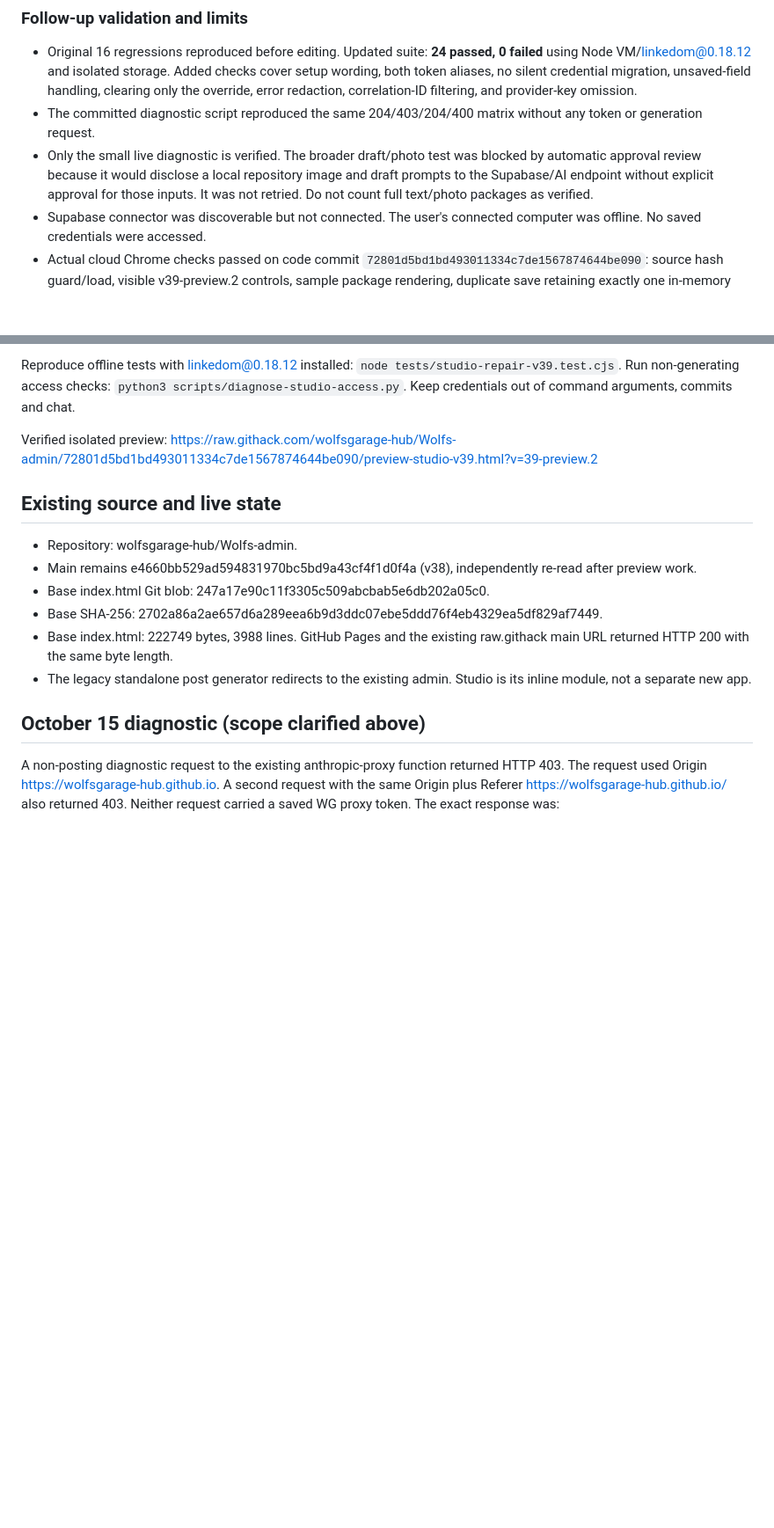
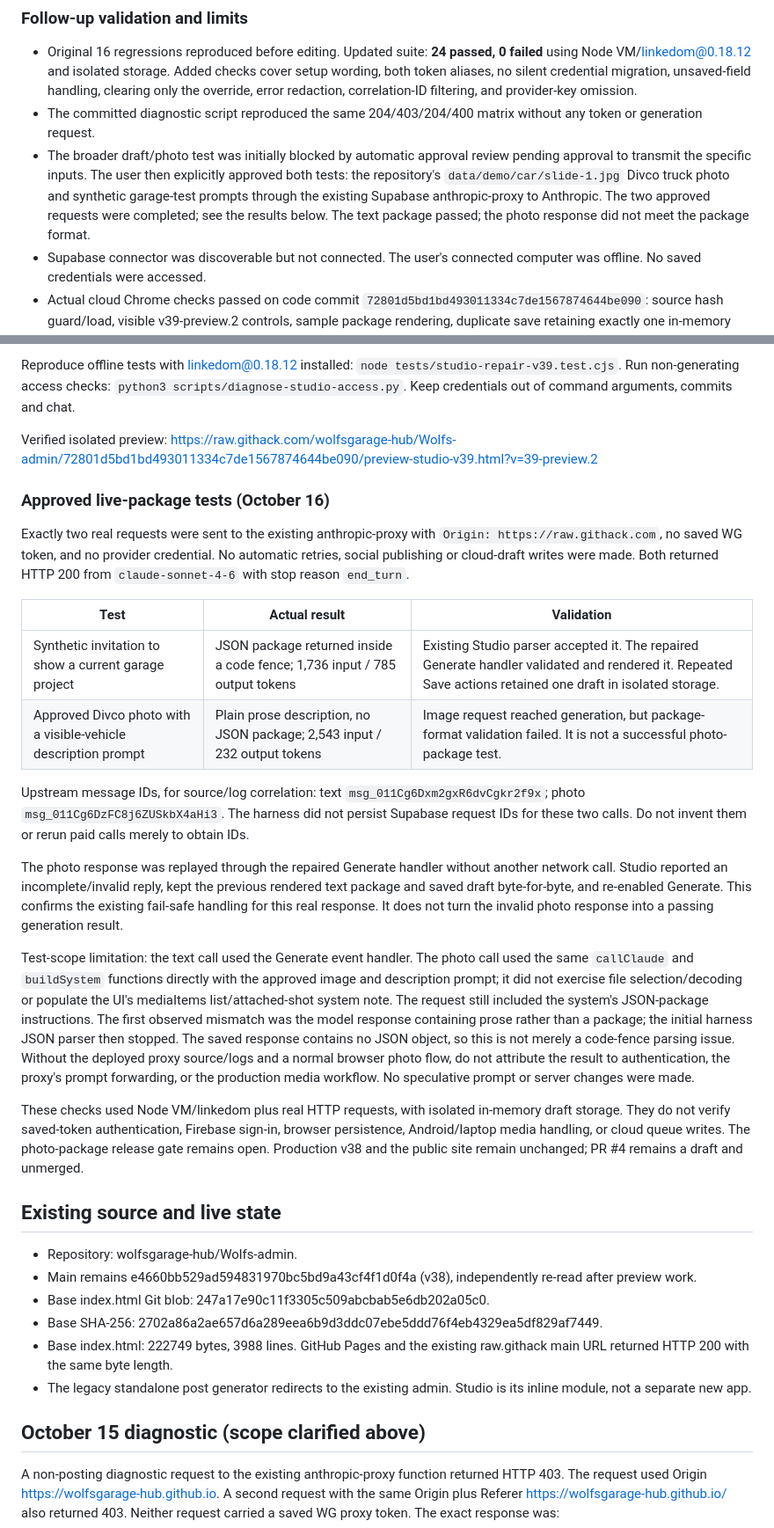
Before and after one commit to wolfsgarage-hub/Wolfs-admin, a Markdown page: docs/studio-repair-v39-audit.md, 2 parts joined by grey strips. Shown at 88% size. Drawn GitHub-style; blank space fills up the shorter version.

Commit message:
docs: record approved live text and photo test results

```diff
--- a/docs/studio-repair-v39-audit.md
+++ b/docs/studio-repair-v39-audit.md
@@ -40,7 +40,7 @@ Correlation IDs for the initial comparison (no credential values recorded):
 
 - Original 16 regressions reproduced before editing. Updated suite: **24 passed, 0 failed** using Node VM/linkedom@0.18.12 and isolated storage. Added checks cover setup wording, both token aliases, no silent credential migration, unsaved-field handling, clearing only the override, error redaction, correlation-ID filtering, and provider-key omission.
 - The committed diagnostic script reproduced the same 204/403/204/400 matrix without any token or generation request.
-- Only the small live diagnostic is verified. The broader draft/photo test was blocked by automatic approval review because it would disclose a local repository image and draft prompts to the Supabase/AI endpoint without explicit approval for those inputs. It was not retried. Do not count full text/photo packages as verified.
+- The broader draft/photo test was initially blocked by automatic approval review pending approval to transmit the specific inputs. The user then explicitly approved both tests: the repository's `data/demo/car/slide-1.jpg` Divco truck photo and synthetic garage-test prompts through the existing Supabase anthropic-proxy to Anthropic. The two approved requests were completed; see the results below. The text package passed; the photo response did not meet the package format.
 - Supabase connector was discoverable but not connected. The user's connected computer was offline. No saved credentials were accessed.
 - Actual cloud Chrome checks passed on code commit `72801d5bd1bd493011334c7de1567874644be090`: source hash guard/load, visible v39-preview.2 controls, sample package rendering, duplicate save retaining exactly one in-memory draft, clipboard containing the caption plus two newlines plus tags, simulated 403 retaining prior package and draft while re-enabling Generate, sample test explicitly reporting "Live generation was not tested", and reload clearing preview-only drafts. The desktop viewport was visually inspected. These checks do not represent the user's laptop or Android device.
 - Laptop Chrome, Android Chrome, authenticated sessions, real persisted browser drafts, media decoding and the current cloud queue contract remain release gates.
@@ -49,6 +49,23 @@ Correlation IDs for the initial comparison (no credential values recorded):
 Reproduce offline tests with linkedom@0.18.12 installed: `node tests/studio-repair-v39.test.cjs`. Run non-generating access checks: `python3 scripts/diagnose-studio-access.py`. Keep credentials out of command arguments, commits and chat.
 
 Verified isolated preview: https://raw.githack.com/wolfsgarage-hub/Wolfs-admin/72801d5bd1bd493011334c7de1567874644be090/preview-studio-v39.html?v=39-preview.2
+
+### Approved live-package tests (October 16)
+
+Exactly two real requests were sent to the existing anthropic-proxy with `Origin: https://raw.githack.com`, no saved WG token, and no provider credential. No automatic retries, social publishing or cloud-draft writes were made. Both returned HTTP 200 from `claude-sonnet-4-6` with stop reason `end_turn`.
+
+| Test | Actual result | Validation |
+|---|---|---|
+| Synthetic invitation to show a current garage project | JSON package returned inside a code fence; 1,736 input / 785 output tokens | Existing Studio parser accepted it. The repaired Generate handler validated and rendered it. Repeated Save actions retained one draft in isolated storage. |
+| Approved Divco photo with a visible-vehicle description prompt | Plain prose description, no JSON package; 2,543 input / 232 output tokens | Image request reached generation, but package-format validation failed. It is not a successful photo-package test. |
+
+Upstream message IDs, for source/log correlation: text `msg_011Cg6Dxm2gxR6dvCgkr2f9x`; photo `msg_011Cg6DzFC8j6ZUSkbX4aHi3`. The harness did not persist Supabase request IDs for these two calls. Do not invent them or rerun paid calls merely to obtain IDs.
+
+The photo response was replayed through the repaired Generate handler without another network call. Studio reported an incomplete/invalid reply, kept the previous rendered text package and saved draft byte-for-byte, and re-enabled Generate. This confirms the existing fail-safe handling for this real response. It does not turn the invalid photo response into a passing generation result.
+
+Test-scope limitation: the text call used the Generate event handler. The photo call used the same `callClaude` and `buildSystem` functions directly with the approved image and description prompt; it did not exercise file selection/decoding or populate the UI's mediaItems list/attached-shot system note. The request still included the system's JSON-package instructions. The first observed mismatch was the model response containing prose rather than a package; the initial harness JSON parser then stopped. The saved response contains no JSON object, so this is not merely a code-fence parsing issue. Without the deployed proxy source/logs and a normal browser photo flow, do not attribute the result to authentication, the proxy's prompt forwarding, or the production media workflow. No speculative prompt or server changes were made.
+
+These checks used Node VM/linkedom plus real HTTP requests, with isolated in-memory draft storage. They do not verify saved-token authentication, Firebase sign-in, browser persistence, Android/laptop media handling, or cloud queue writes. The photo-package release gate remains open. Production v38 and the public site remain unchanged; PR #4 remains a draft and unmerged.
 
 ## Existing source and live state
 
```
